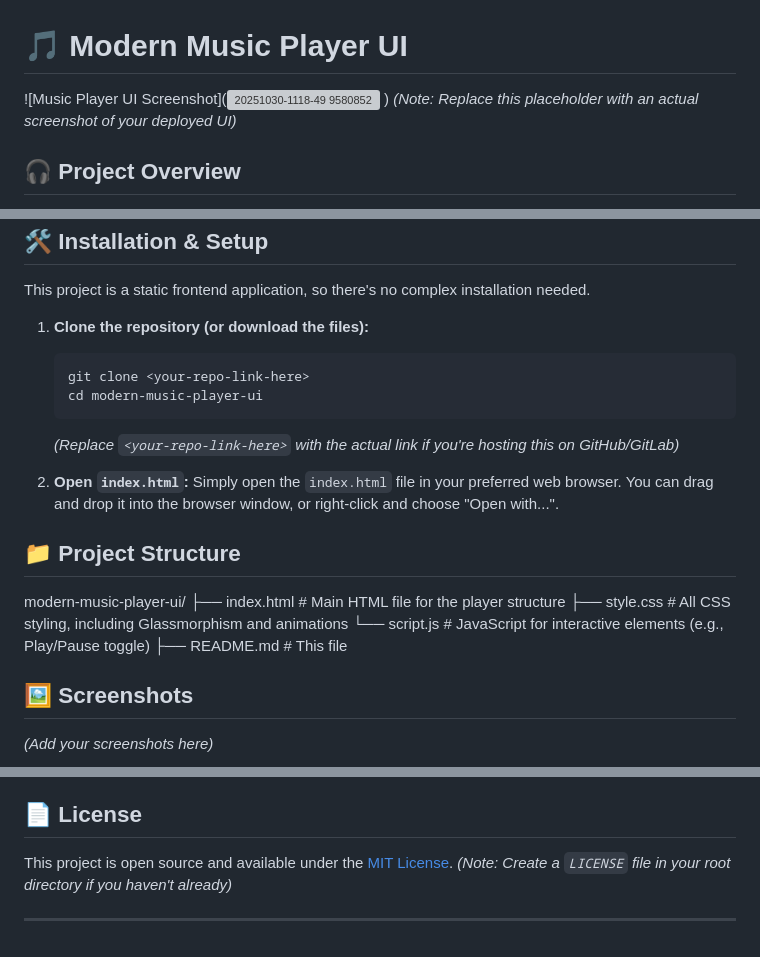
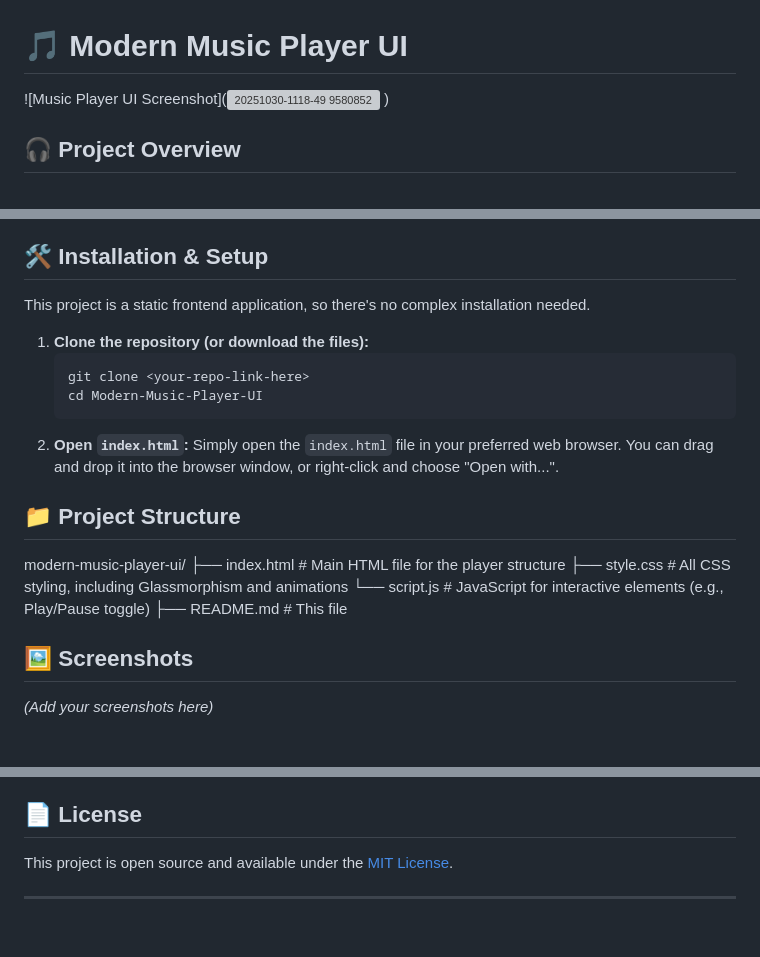
Before and after one commit to sandeepyadav73/Modern-Music-Player-UI, a Markdown page: README.md, 3 parts joined by grey strips. Rendered like a GitHub page; blank space fills up the shorter version; grey boxes are pictures that could not be loaded.

Commit message:
Revise README for accuracy and clarity
Updated README.md with corrected links, improved formatting, and additional details.

````diff
--- a/README.md
+++ b/README.md
@@ -2,7 +2,7 @@
 
 ![Music Player UI Screenshot](![20251030-1118-49 9580852](https://github.com/user-attachments/assets/7b9d6fb0-ec9c-4957-a201-629cfa590c4d)
 )
-*(Note: Replace this placeholder with an actual screenshot of your deployed UI)*
+
 
 ## 🎧 Project Overview
 
@@ -44,16 +44,18 @@ This project is a static frontend application, so there's no complex installatio
 1.  **Clone the repository (or download the files):**
     ```bash
     git clone <your-repo-link-here>
-    cd modern-music-player-ui
+    cd Modern-Music-Player-UI
     ```
-    *(Replace `<your-repo-link-here>` with the actual link if you're hosting this on GitHub/GitLab)*
-
 2.  **Open `index.html`:**
     Simply open the `index.html` file in your preferred web browser. You can drag and drop it into the browser window, or right-click and choose "Open with...".
 
 ## 📁 Project Structure
 
-modern-music-player-ui/ ├── index.html # Main HTML file for the player structure ├── style.css # All CSS styling, including Glassmorphism and animations └── script.js # JavaScript for interactive elements (e.g., Play/Pause toggle) ├── README.md # This file
+modern-music-player-ui/
+├── index.html # Main HTML file for the player structure
+├── style.css # All CSS styling, including Glassmorphism and animations
+└── script.js # JavaScript for interactive elements (e.g., Play/Pause toggle)
+├── README.md # This file
 
 
 ## 🖼️ Screenshots
@@ -82,6 +85,6 @@ This project is primarily a UI design exercise. However, if you have suggestions
 ## 📄 License
 
 This project is open source and available under the [MIT License](LICENSE).
-*(Note: Create a `LICENSE` file in your root directory if you haven't already)*
+
 
 ---
````
Also changed, not shown: other parts of README.md (+2 -1 lines).
